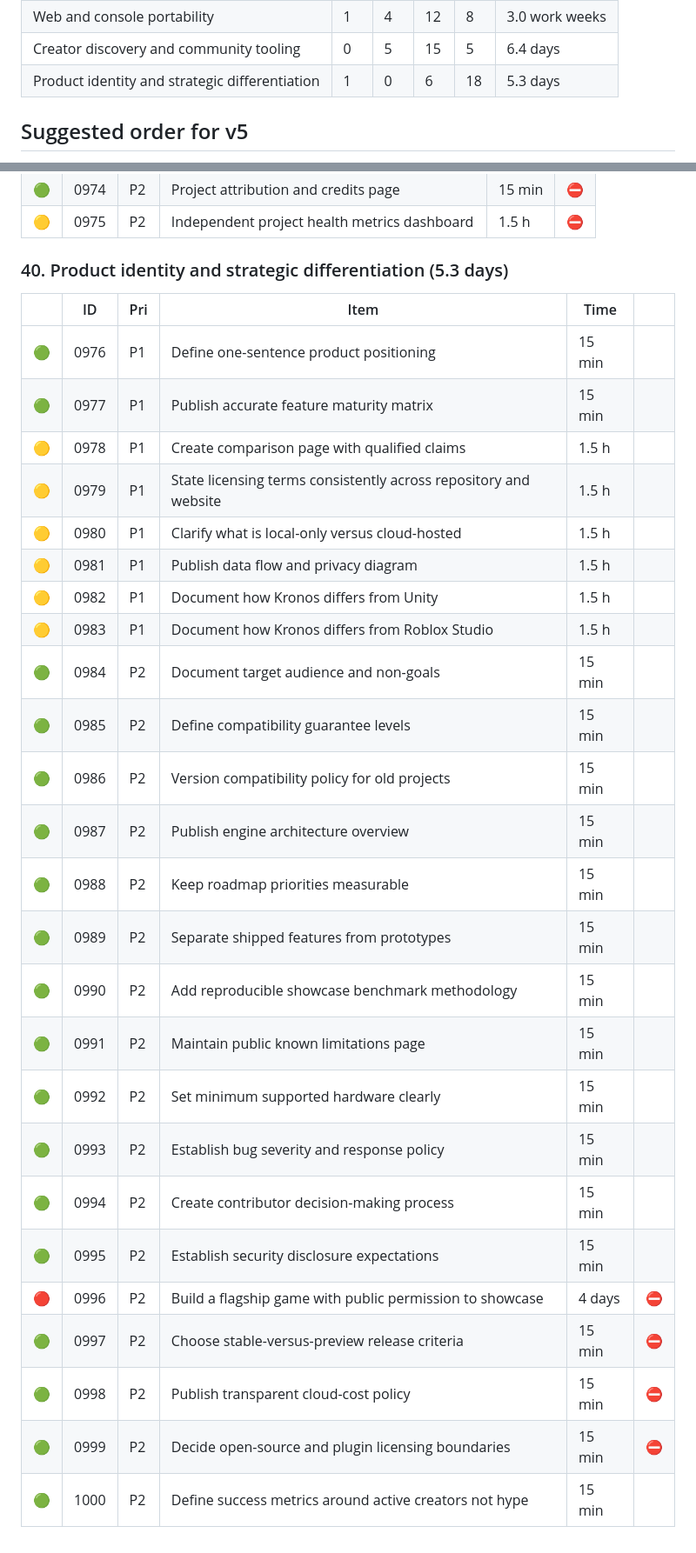
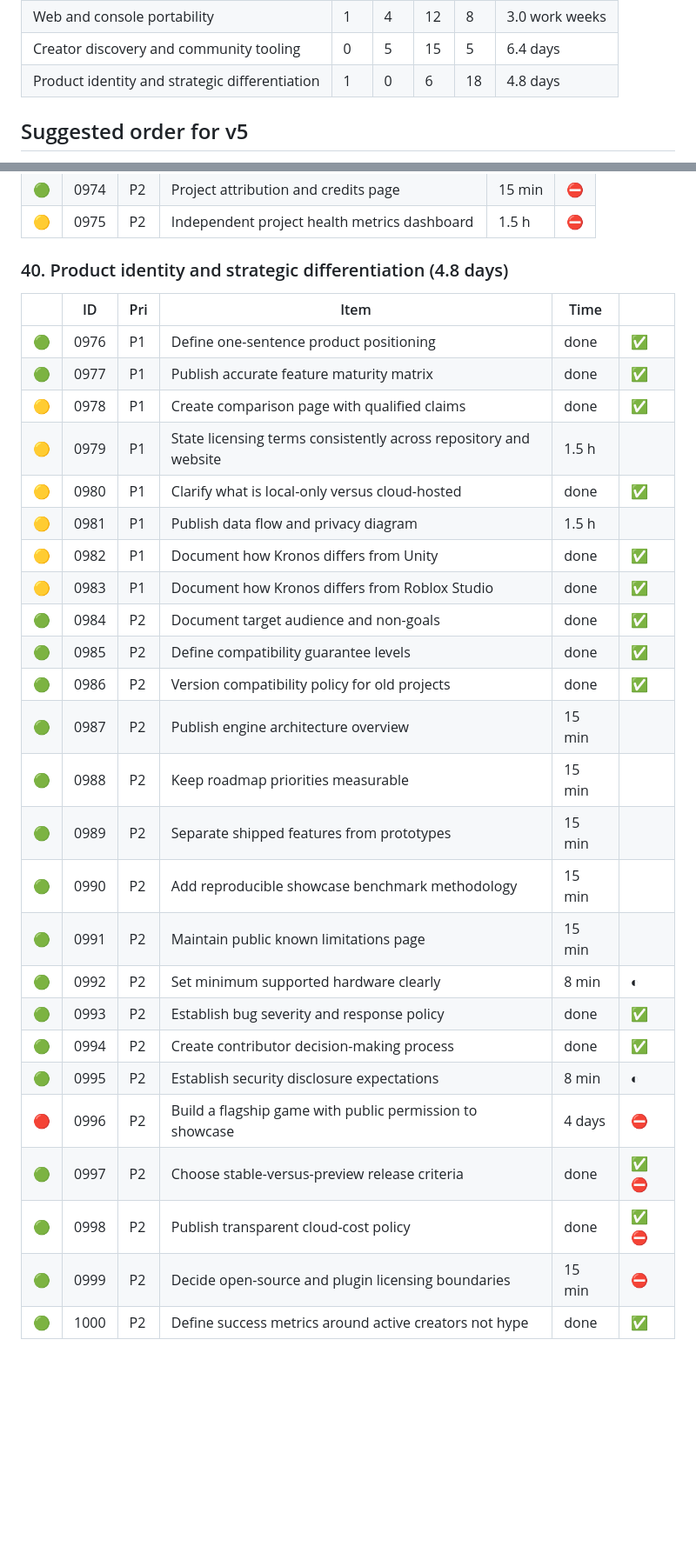
Before and after one commit to Bands-yt/kronos-platform, a Markdown page: docs/V5_PLAN.md, 2 parts joined by grey strips. Shown at 87% size. GitHub-like rendering; blank space fills up the shorter version.

```diff
--- a/docs/V5_PLAN.md
+++ b/docs/V5_PLAN.md
@@ -88,7 +88,7 @@ The v5 core is 4.3 work weeks. At the pace of a busy week that is several weeks
 | Mobile and low-end platform readiness | 2 | 5 | 14 | 4 | 5.2 work weeks |
 | Web and console portability | 1 | 4 | 12 | 8 | 3.0 work weeks |
 | Creator discovery and community tooling | 0 | 5 | 15 | 5 | 6.4 days |
-| Product identity and strategic differentiation | 1 | 0 | 6 | 18 | 5.3 days |
+| Product identity and strategic differentiation | 1 | 0 | 6 | 18 | 4.8 days |
 
 ## Suggested order for v5
 
@@ -1272,32 +1272,32 @@ Columns: dot, ID, priority, item, ours (time), marks.
 | 🟢 | 0974 | P2 | Project attribution and credits page | 15 min | ⛔ |
 | 🟡 | 0975 | P2 | Independent project health metrics dashboard | 1.5 h | ⛔ |
 
-### 40. Product identity and strategic differentiation (5.3 days)
+### 40. Product identity and strategic differentiation (4.8 days)
 
 | | ID | Pri | Item | Time | |
 |---|---|---|---|---|---|
-| 🟢 | 0976 | P1 | Define one-sentence product positioning | 15 min |  |
-| 🟢 | 0977 | P1 | Publish accurate feature maturity matrix | 15 min |  |
-| 🟡 | 0978 | P1 | Create comparison page with qualified claims | 1.5 h |  |
+| 🟢 | 0976 | P1 | Define one-sentence product positioning | done | ✅ |
+| 🟢 | 0977 | P1 | Publish accurate feature maturity matrix | done | ✅ |
+| 🟡 | 0978 | P1 | Create comparison page with qualified claims | done | ✅ |
 | 🟡 | 0979 | P1 | State licensing terms consistently across repository and website | 1.5 h |  |
-| 🟡 | 0980 | P1 | Clarify what is local-only versus cloud-hosted | 1.5 h |  |
+| 🟡 | 0980 | P1 | Clarify what is local-only versus cloud-hosted | done | ✅ |
 | 🟡 | 0981 | P1 | Publish data flow and privacy diagram | 1.5 h |  |
-| 🟡 | 0982 | P1 | Document how Kronos differs from Unity | 1.5 h |  |
-| 🟡 | 0983 | P1 | Document how Kronos differs from Roblox Studio | 1.5 h |  |
-| 🟢 | 0984 | P2 | Document target audience and non-goals | 15 min |  |
-| 🟢 | 0985 | P2 | Define compatibility guarantee levels | 15 min |  |
-| 🟢 | 0986 | P2 | Version compatibility policy for old projects | 15 min |  |
+| 🟡 | 0982 | P1 | Document how Kronos differs from Unity | done | ✅ |
+| 🟡 | 0983 | P1 | Document how Kronos differs from Roblox Studio | done | ✅ |
+| 🟢 | 0984 | P2 | Document target audience and non-goals | done | ✅ |
+| 🟢 | 0985 | P2 | Define compatibility guarantee levels | done | ✅ |
+| 🟢 | 0986 | P2 | Version compatibility policy for old projects | done | ✅ |
 | 🟢 | 0987 | P2 | Publish engine architecture overview | 15 min |  |
 | 🟢 | 0988 | P2 | Keep roadmap priorities measurable | 15 min |  |
 | 🟢 | 0989 | P2 | Separate shipped features from prototypes | 15 min |  |
 | 🟢 | 0990 | P2 | Add reproducible showcase benchmark methodology | 15 min |  |
 | 🟢 | 0991 | P2 | Maintain public known limitations page | 15 min |  |
-| 🟢 | 0992 | P2 | Set minimum supported hardware clearly | 15 min |  |
-| 🟢 | 0993 | P2 | Establish bug severity and response policy | 15 min |  |
-| 🟢 | 0994 | P2 | Create contributor decision-making process | 15 min |  |
-| 🟢 | 0995 | P2 | Establish security disclosure expectations | 15 min |  |
+| 🟢 | 0992 | P2 | Set minimum supported hardware clearly | 8 min | ◐ |
+| 🟢 | 0993 | P2 | Establish bug severity and response policy | done | ✅ |
+| 🟢 | 0994 | P2 | Create contributor decision-making process | done | ✅ |
+| 🟢 | 0995 | P2 | Establish security disclosure expectations | 8 min | ◐ |
 | 🔴 | 0996 | P2 | Build a flagship game with public permission to showcase | 4 days | ⛔ |
-| 🟢 | 0997 | P2 | Choose stable-versus-preview release criteria | 15 min | ⛔ |
-| 🟢 | 0998 | P2 | Publish transparent cloud-cost policy | 15 min | ⛔ |
+| 🟢 | 0997 | P2 | Choose stable-versus-preview release criteria | done | ✅⛔ |
+| 🟢 | 0998 | P2 | Publish transparent cloud-cost policy | done | ✅⛔ |
 | 🟢 | 0999 | P2 | Decide open-source and plugin licensing boundaries | 15 min | ⛔ |
-| 🟢 | 1000 | P2 | Define success metrics around active creators not hype | 15 min |  |
+| 🟢 | 1000 | P2 | Define success metrics around active creators not hype | done | ✅ |
```
Also changed, not shown: other parts of docs/V5_PLAN.md (+11 -11 lines), docs/BACKLOG_AUDIT.md (+24 -0 lines), docs/PROJECT_POLICY.md (added, +123 -0 lines).
